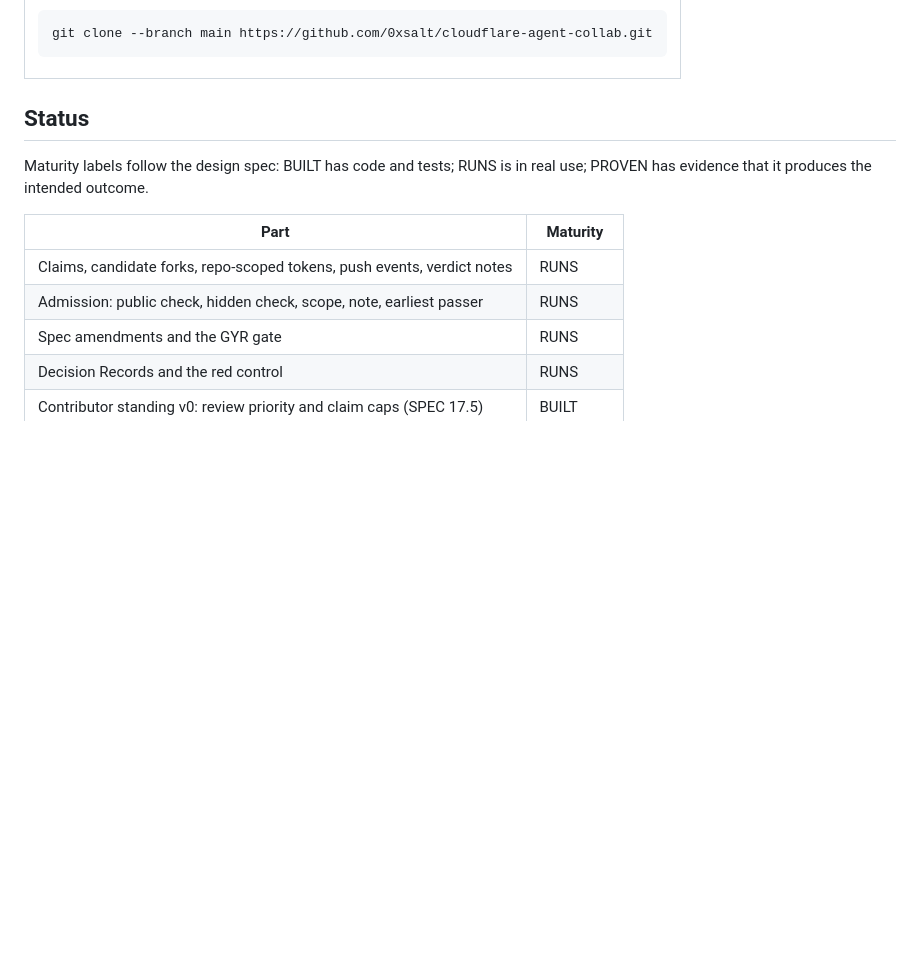
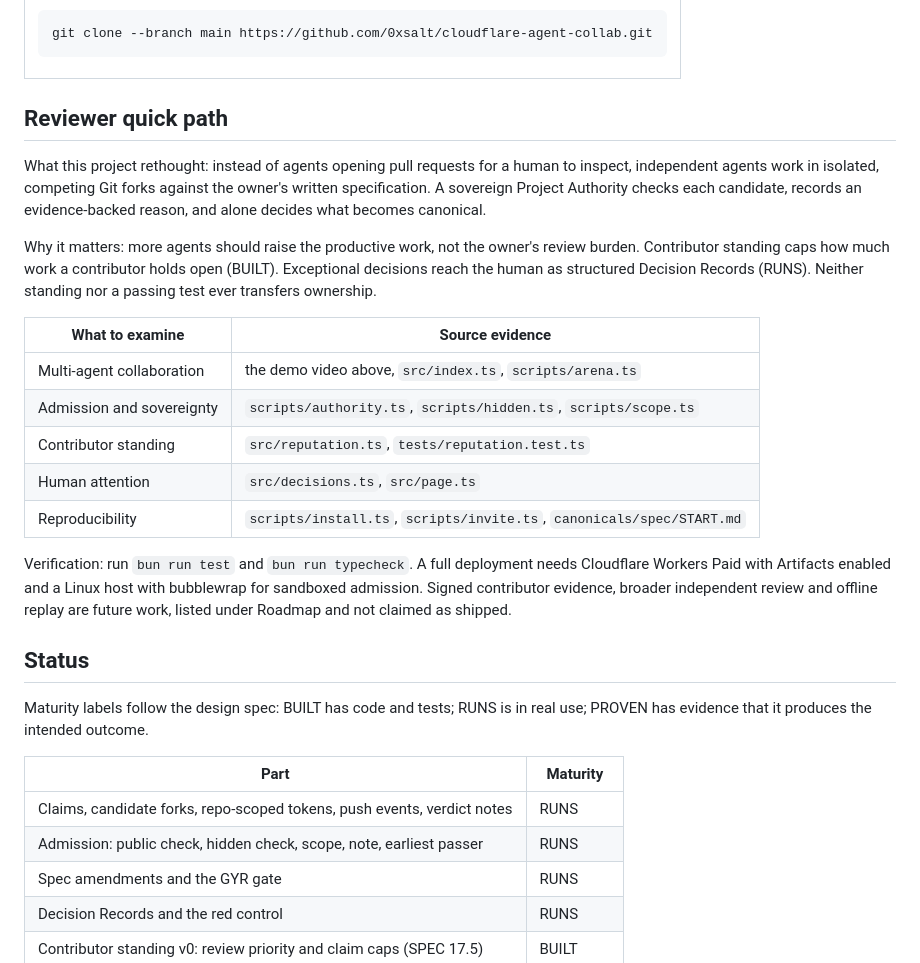
Before and after one commit to 0xsalt/cloudflare-agent-collab, a Markdown page: README.md, the part around one of its changes. GitHub-like rendering; blank space fills up the shorter version.

Commit message:
README: Reviewer quick path with an evidence index; Updated v1.0.6 at 2026-10-14 20:22 PDT

```diff
--- a/README.md
+++ b/README.md
@@ -24,6 +24,31 @@ Updated: v1.0.5 at 2026-10-14 20:17 PDT
 <pre>git clone --branch main https://github.com/0xsalt/cloudflare-agent-collab.git</pre>
 
 </td></tr></table>
+
+## Reviewer quick path
+
+What this project rethought: instead of agents opening pull requests for a human to inspect,
+independent agents work in isolated, competing Git forks against the owner's written specification.
+A sovereign Project Authority checks each candidate, records an evidence-backed reason, and alone
+decides what becomes canonical.
+
+Why it matters: more agents should raise the productive work, not the owner's review burden.
+Contributor standing caps how much work a contributor holds open (BUILT). Exceptional decisions
+reach the human as structured Decision Records (RUNS). Neither standing nor a passing test ever
+transfers ownership.
+
+| What to examine | Source evidence |
+| --- | --- |
+| Multi-agent collaboration | the demo video above, `src/index.ts`, `scripts/arena.ts` |
+| Admission and sovereignty | `scripts/authority.ts`, `scripts/hidden.ts`, `scripts/scope.ts` |
+| Contributor standing | `src/reputation.ts`, `tests/reputation.test.ts` |
+| Human attention | `src/decisions.ts`, `src/page.ts` |
+| Reproducibility | `scripts/install.ts`, `scripts/invite.ts`, `canonicals/spec/START.md` |
+
+Verification: run `bun run test` and `bun run typecheck`. A full deployment needs Cloudflare Workers
+Paid with Artifacts enabled and a Linux host with bubblewrap for sandboxed admission. Signed
+contributor evidence, broader independent review and offline replay are future work, listed under
+Roadmap and not claimed as shipped.
 
 ## Status
 
```
Also changed, not shown: other parts of README.md (+1 -1 lines).
